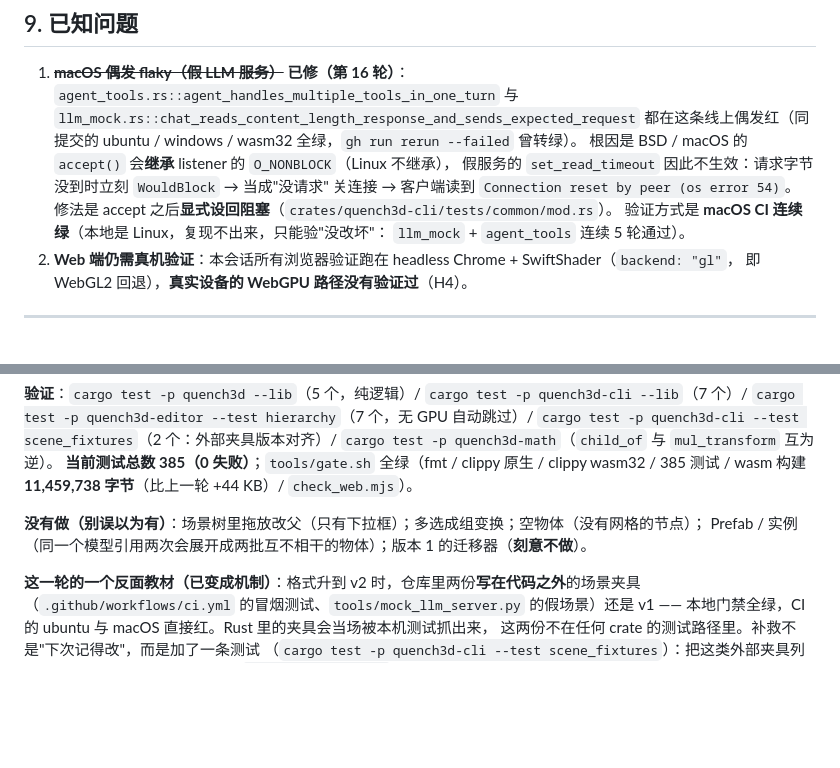
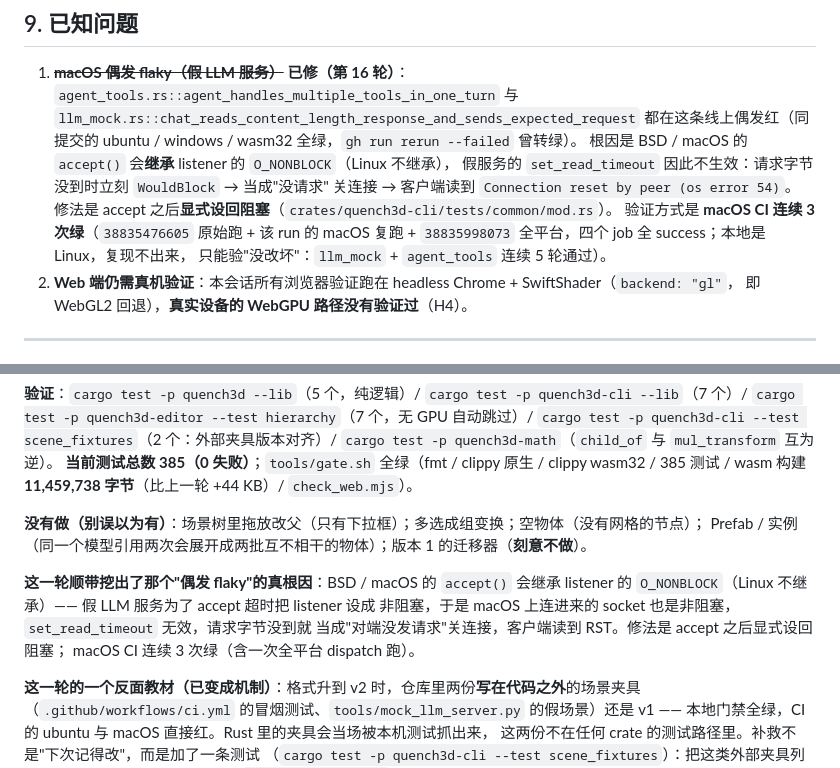
Before and after one commit to gh503/quench3d, a Markdown page: docs/overnight_report.md, 2 parts joined by grey strips. GitHub-like rendering; blank space fills up the shorter version.

Commit message:
文档：记下 macOS flaky 修复的三次 CI 证据（38835476605 复跑 + 38835998073 dispatch 全绿）

```diff
--- a/docs/overnight_report.md
+++ b/docs/overnight_report.md
@@ -239,8 +239,9 @@ CI：每次推送都会跑 4 个 job（ubuntu / macOS / Windows / wasm32）+ Pag
    假服务的 `set_read_timeout` 因此不生效：请求字节没到时立刻 `WouldBlock` → 当成"没请求"
    关连接 → 客户端读到 `Connection reset by peer (os error 54)`。
    修法是 accept 之后**显式设回阻塞**（`crates/quench3d-cli/tests/common/mod.rs`）。
-   验证方式是 **macOS CI 连续绿**（本地是 Linux，复现不出来，只能验"没改坏"：
-   `llm_mock` + `agent_tools` 连续 5 轮通过）。
+   验证方式是 **macOS CI 连续 3 次绿**（`38835476605` 原始跑 + 该 run 的 macOS 复跑 +
+   `38835998073` 全平台，四个 job 全 success；本地是 Linux，复现不出来，
+   只能验"没改坏"：`llm_mock` + `agent_tools` 连续 5 轮通过）。
 2. **Web 端仍需真机验证**：本会话所有浏览器验证跑在 headless Chrome + SwiftShader（`backend: "gl"`，
    即 WebGL2 回退），**真实设备的 WebGPU 路径没有验证过**（H4）。
 
@@ -347,6 +348,12 @@ CI：每次推送都会跑 4 个 job（ubuntu / macOS / Windows / wasm32）+ Pag
 **没有做（别误以为有）**：场景树里拖放改父（只有下拉框）；多选成组变换；空物体（没有网格的节点）；
 Prefab / 实例（同一个模型引用两次会展开成两批互不相干的物体）；版本 1 的迁移器（**刻意不做**）。
 
+**这一轮顺带挖出了那个"偶发 flaky"的真根因**：BSD / macOS 的 `accept()` 会继承
+listener 的 `O_NONBLOCK`（Linux 不继承）—— 假 LLM 服务为了 accept 超时把 listener 设成
+非阻塞，于是 macOS 上连进来的 socket 也是非阻塞，`set_read_timeout` 无效，请求字节没到就
+当成"对端没发请求"关连接，客户端读到 RST。修法是 accept 之后显式设回阻塞；
+macOS CI 连续 3 次绿（含一次全平台 dispatch 跑）。
+
 **这一轮的一个反面教材（已变成机制）**：格式升到 v2 时，仓库里两份**写在代码之外**的场景夹具
 （`.github/workflows/ci.yml` 的冒烟测试、`tools/mock_llm_server.py` 的假场景）还是 v1 ——
 本地门禁全绿，CI 的 ubuntu 与 macOS 直接红。Rust 里的夹具会当场被本机测试抓出来，
```
Also changed, not shown: CHANGELOG.md (+2 -1 lines).
